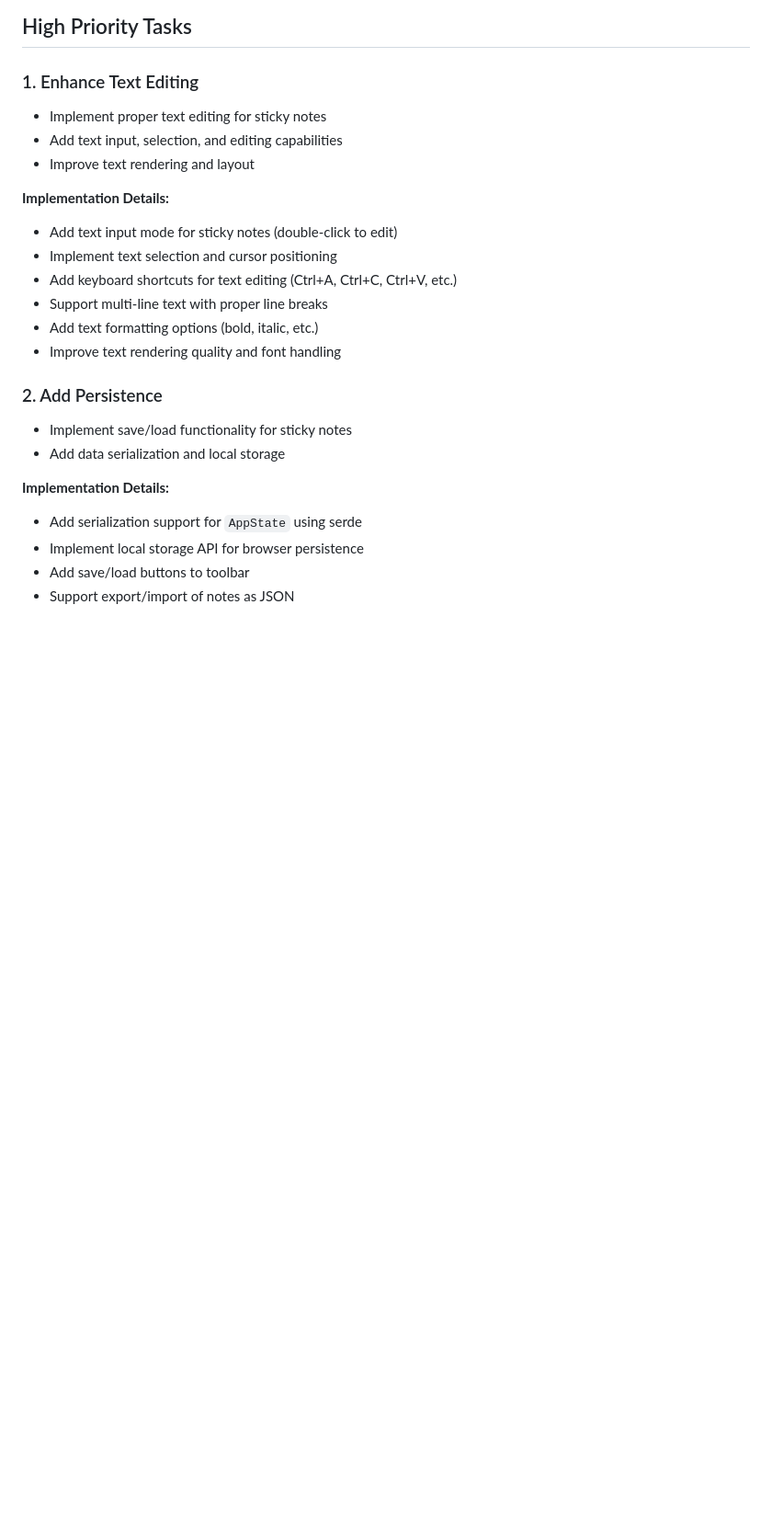
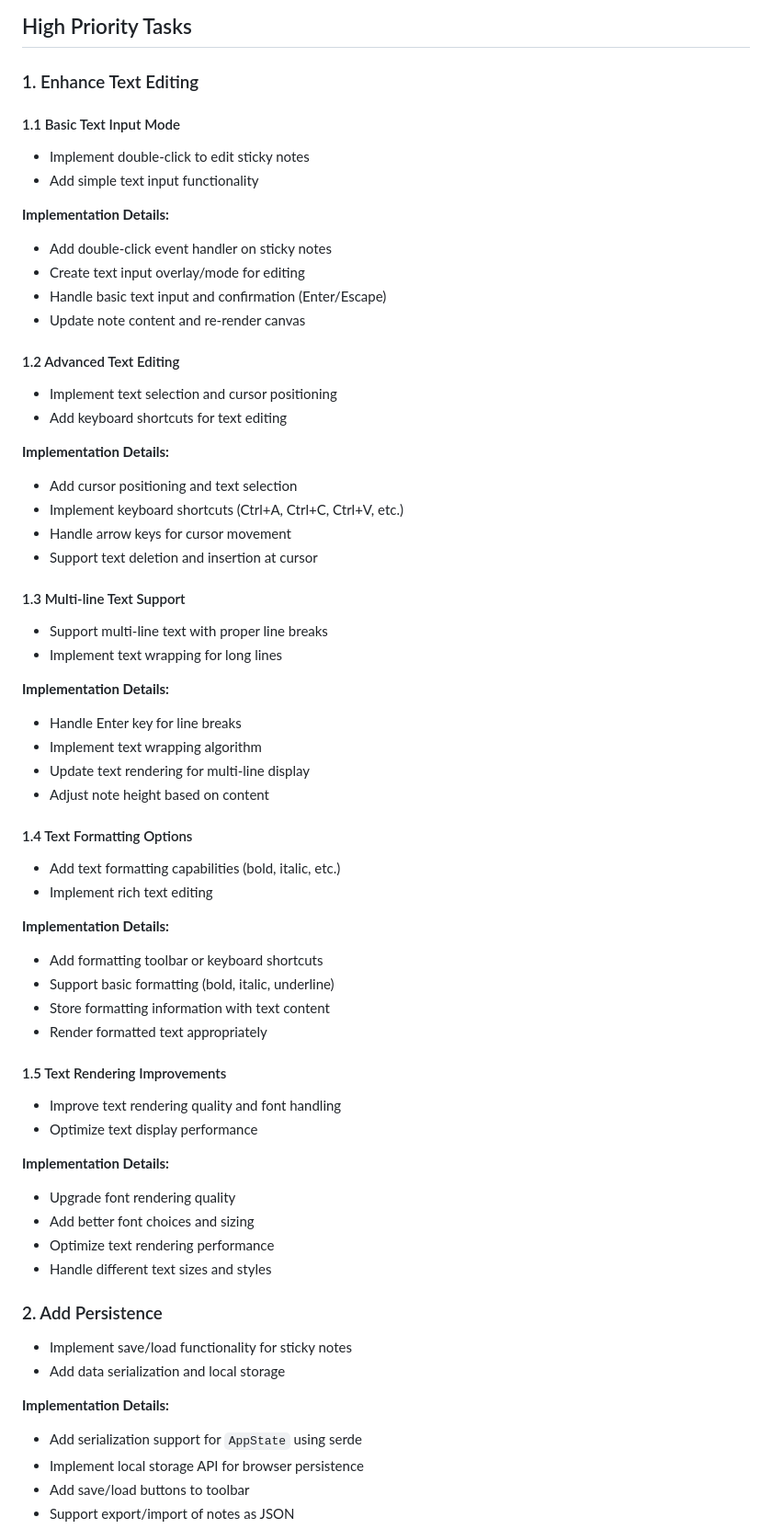
Before and after one commit to BasileDuPlessis/CoCoMiro, a Markdown page: tasks-backlog.md, the part around the change. Shown at 92% size. Drawn GitHub-style; blank space fills up the shorter version.

Commit message:
Split Task 1 (Text Editing) into focused sub-tasks
- 1.1 Basic Text Input Mode: Double-click to edit functionality
- 1.2 Advanced Text Editing: Selection, cursor, keyboard shortcuts
- 1.3 Multi-line Text Support: Line breaks and text wrapping
- 1.4 Text Formatting Options: Bold, italic, rich text editing
- 1.5 Text Rendering Improvements: Better fonts and quality

Provides clear progression from basic to advanced text editing features.

```diff
--- a/tasks-backlog.md
+++ b/tasks-backlog.md
@@ -6,17 +6,56 @@ This backlog contains tasks to improve the CoCoMiro infinite canvas application
 ## High Priority Tasks
 
 ### 1. Enhance Text Editing
-- Implement proper text editing for sticky notes
-- Add text input, selection, and editing capabilities
-- Improve text rendering and layout
+
+#### 1.1 Basic Text Input Mode
+- Implement double-click to edit sticky notes
+- Add simple text input functionality
 
 **Implementation Details:**
-- Add text input mode for sticky notes (double-click to edit)
+- Add double-click event handler on sticky notes
+- Create text input overlay/mode for editing
+- Handle basic text input and confirmation (Enter/Escape)
+- Update note content and re-render canvas
+
+#### 1.2 Advanced Text Editing
 - Implement text selection and cursor positioning
-- Add keyboard shortcuts for text editing (Ctrl+A, Ctrl+C, Ctrl+V, etc.)
+- Add keyboard shortcuts for text editing
+
+**Implementation Details:**
+- Add cursor positioning and text selection
+- Implement keyboard shortcuts (Ctrl+A, Ctrl+C, Ctrl+V, etc.)
+- Handle arrow keys for cursor movement
+- Support text deletion and insertion at cursor
+
+#### 1.3 Multi-line Text Support
 - Support multi-line text with proper line breaks
-- Add text formatting options (bold, italic, etc.)
+- Implement text wrapping for long lines
+
+**Implementation Details:**
+- Handle Enter key for line breaks
+- Implement text wrapping algorithm
+- Update text rendering for multi-line display
+- Adjust note height based on content
+
+#### 1.4 Text Formatting Options
+- Add text formatting capabilities (bold, italic, etc.)
+- Implement rich text editing
+
+**Implementation Details:**
+- Add formatting toolbar or keyboard shortcuts
+- Support basic formatting (bold, italic, underline)
+- Store formatting information with text content
+- Render formatted text appropriately
+
+#### 1.5 Text Rendering Improvements
 - Improve text rendering quality and font handling
+- Optimize text display performance
+
+**Implementation Details:**
+- Upgrade font rendering quality
+- Add better font choices and sizing
+- Optimize text rendering performance
+- Handle different text sizes and styles
 
 ### 2. Add Persistence
 - Implement save/load functionality for sticky notes
```
